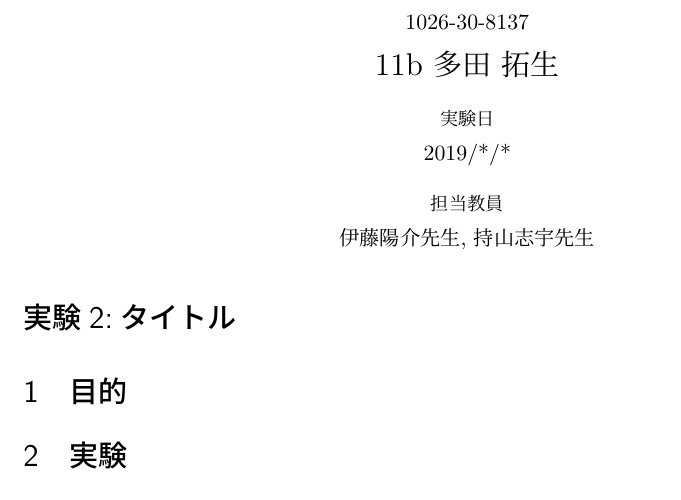
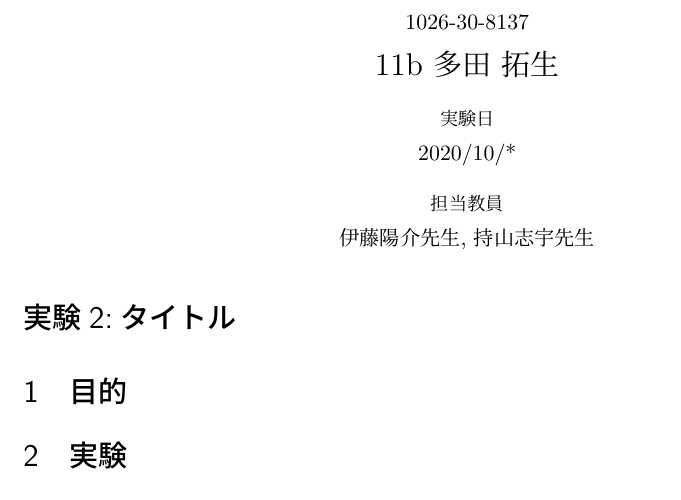
Before and after one commit to den-taku/B3Experience, a LaTeX document (reports/2_control/report.tex): part of page 3 of 5, cut so that both start at the same text. Compiled offline with upLaTeX and dvipdfmx.

Commit message:
Maybe stop

```diff
--- a/reports/2_control/report.tex
+++ b/reports/2_control/report.tex
@@ -35,7 +35,7 @@
 % 実験レポート2
 % ここから
 
-\subtitle{2019/*/*}
+\subtitle{2020/10/*}
 
 \theme{実験2:タイトル}
 \section{目的}
```
Also changed, not shown: reports/2_control/.latexmkrc (added), reports/2_control/report.pdf, 3 other files.
